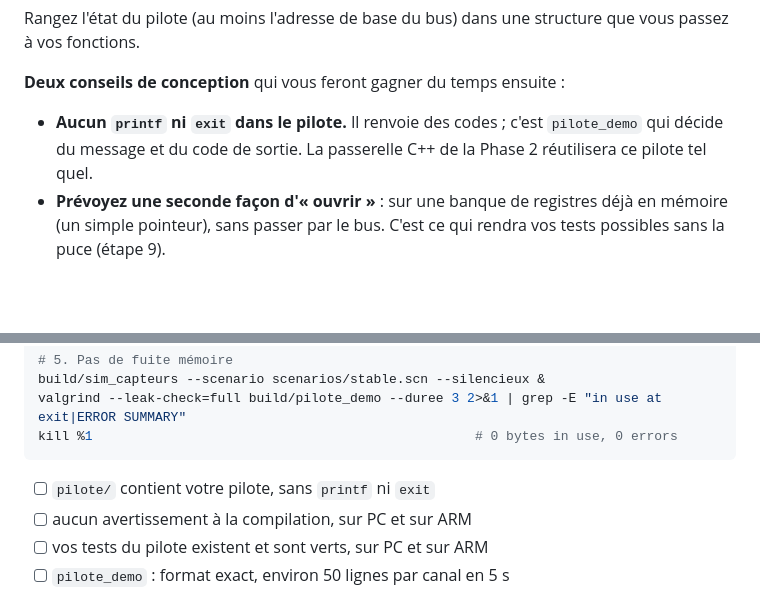
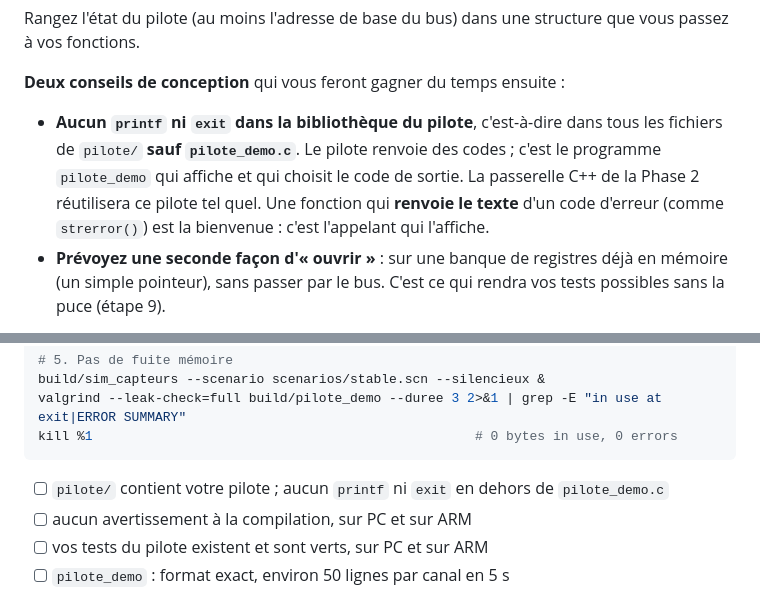
Before and after one commit to cdufour/projet-final-embedgate, a Markdown page: phase1-instructions.md, 2 parts joined by grey strips. Drawn GitHub-style; blank space fills up the shorter version.

Commit message:
Phase 1 : la règle « sans printf ni exit » vise la bibliothèque du pilote, pas pilote_demo.c

````diff
--- a/phase1-instructions.md
+++ b/phase1-instructions.md
@@ -138,9 +138,12 @@ structure que vous passez à vos fonctions.
 
 **Deux conseils de conception** qui vous feront gagner du temps ensuite :
 
-- **Aucun `printf` ni `exit` dans le pilote.** Il renvoie des codes ; c'est
-  `pilote_demo` qui décide du message et du code de sortie. La passerelle
-  C++ de la Phase 2 réutilisera ce pilote tel quel.
+- **Aucun `printf` ni `exit` dans la bibliothèque du pilote**, c'est-à-dire
+  dans tous les fichiers de `pilote/` **sauf `pilote_demo.c`**. Le pilote
+  renvoie des codes ; c'est le programme `pilote_demo` qui affiche et qui
+  choisit le code de sortie. La passerelle C++ de la Phase 2 réutilisera ce
+  pilote tel quel. Une fonction qui **renvoie le texte** d'un code d'erreur
+  (comme `strerror()`) est la bienvenue : c'est l'appelant qui l'affiche.
 - **Prévoyez une seconde façon d'« ouvrir »** : sur une banque de registres
   déjà en mémoire (un simple pointeur), sans passer par le bus. C'est ce
   qui rendra vos tests possibles sans la puce (étape 9).
@@ -476,7 +479,7 @@ valgrind --leak-check=full build/pilote_demo --duree 3 2>&1 | grep -E "in use at
 kill %1                                                 # 0 bytes in use, 0 errors
 ```
 
-- [ ] `pilote/` contient votre pilote, sans `printf` ni `exit`
+- [ ] `pilote/` contient votre pilote ; aucun `printf` ni `exit` en dehors de `pilote_demo.c`
 - [ ] aucun avertissement à la compilation, sur PC et sur ARM
 - [ ] vos tests du pilote existent et sont verts, sur PC et sur ARM
 - [ ] `pilote_demo` : format exact, environ 50 lignes par canal en 5 s
````
